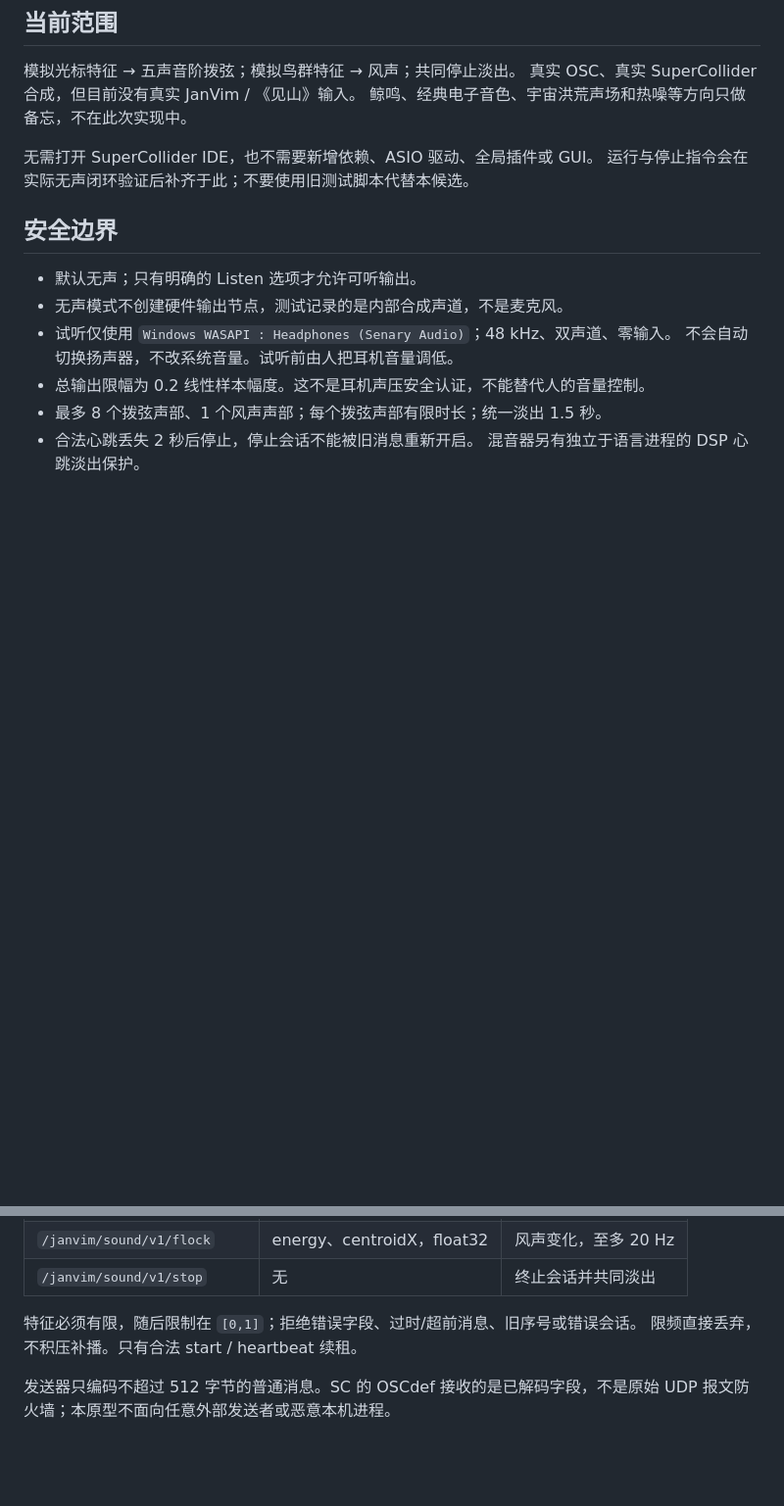
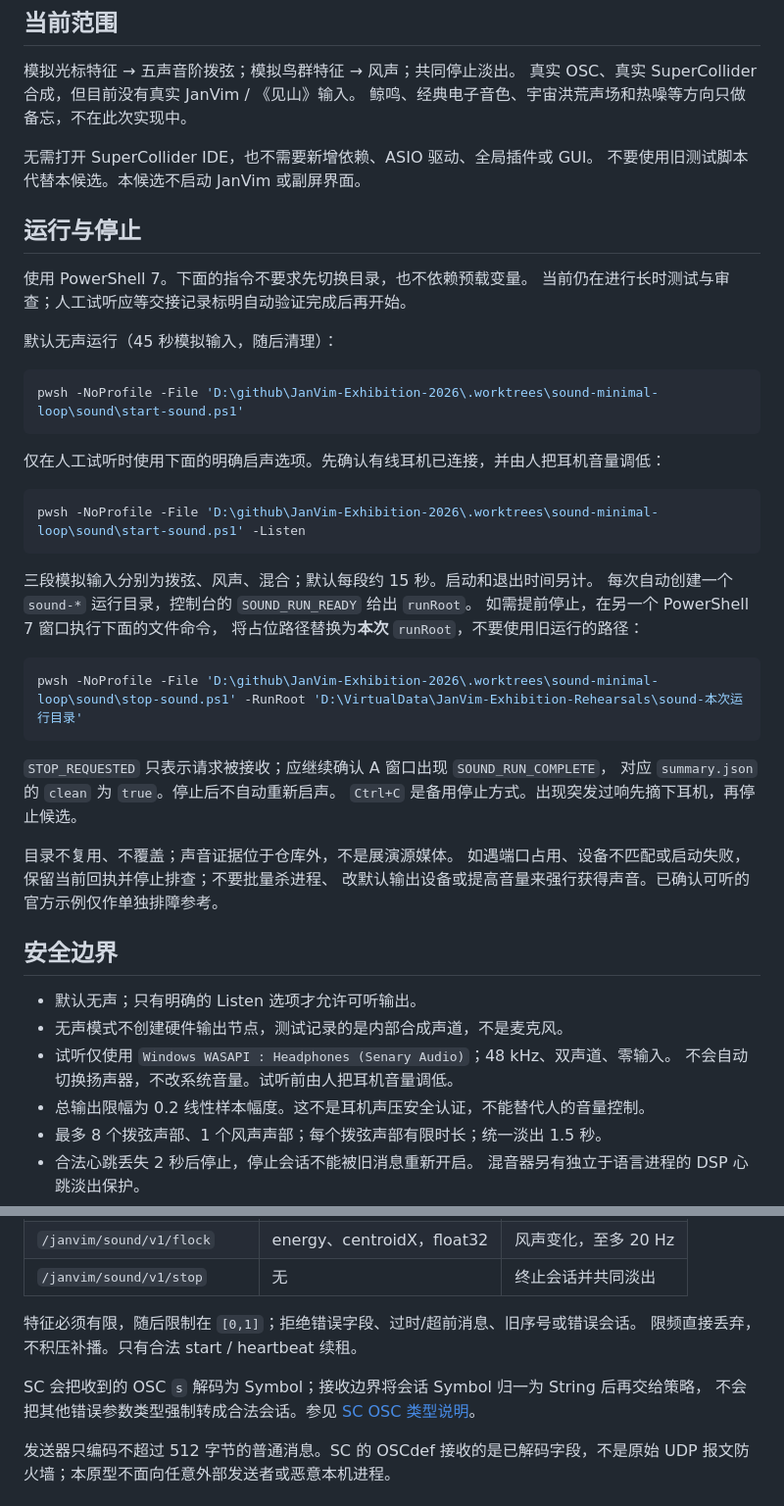
Before and after one commit to gunpowder78/JanVim-Exhibition-2026, a Markdown page: sound/README.md, 2 parts joined by grey strips. Shown at 98% size. Drawn GitHub-style; blank space fills up the shorter version.

Commit message:
docs(sound): record silent integration and listening handoff

````diff
--- a/sound/README.md
+++ b/sound/README.md
@@ -9,7 +9,41 @@
 鲸鸣、经典电子音色、宇宙洪荒声场和热噪等方向只做备忘，不在此次实现中。
 
 无需打开 SuperCollider IDE，也不需要新增依赖、ASIO 驱动、全局插件或 GUI。
-运行与停止指令会在实际无声闭环验证后补齐于此；不要使用旧测试脚本代替本候选。
+不要使用旧测试脚本代替本候选。本候选不启动 JanVim 或副屏界面。
+
+## 运行与停止
+
+使用 PowerShell 7。下面的指令不要求先切换目录，也不依赖预载变量。
+当前仍在进行长时测试与审查；人工试听应等交接记录标明自动验证完成后再开始。
+
+默认无声运行（45 秒模拟输入，随后清理）：
+
+```powershell
+pwsh -NoProfile -File 'D:\github\JanVim-Exhibition-2026\.worktrees\sound-minimal-loop\sound\start-sound.ps1'
+```
+
+仅在人工试听时使用下面的明确启声选项。先确认有线耳机已连接，并由人把耳机音量调低：
+
+```powershell
+pwsh -NoProfile -File 'D:\github\JanVim-Exhibition-2026\.worktrees\sound-minimal-loop\sound\start-sound.ps1' -Listen
+```
+
+三段模拟输入分别为拨弦、风声、混合；默认每段约 15 秒。启动和退出时间另计。
+每次自动创建一个 `sound-*` 运行目录，控制台的 `SOUND_RUN_READY` 给出 `runRoot`。
+如需提前停止，在另一个 PowerShell 7 窗口执行下面的文件命令，
+将占位路径替换为**本次** `runRoot`，不要使用旧运行的路径：
+
+```powershell
+pwsh -NoProfile -File 'D:\github\JanVim-Exhibition-2026\.worktrees\sound-minimal-loop\sound\stop-sound.ps1' -RunRoot 'D:\VirtualData\JanVim-Exhibition-Rehearsals\sound-本次运行目录'
+```
+
+`STOP_REQUESTED` 只表示请求被接收；应继续确认 A 窗口出现 `SOUND_RUN_COMPLETE`，
+对应 `summary.json` 的 `clean` 为 `true`。停止后不自动重新启声。
+`Ctrl+C` 是备用停止方式。出现突发过响先摘下耳机，再停止候选。
+
+目录不复用、不覆盖；声音证据位于仓库外，不是展演源媒体。
+如遇端口占用、设备不匹配或启动失败，保留当前回执并停止排查；不要批量杀进程、
+改默认输出设备或提高音量来强行获得声音。已确认可听的官方示例仅作单独排障参考。
 
 ## 安全边界
 
@@ -42,6 +76,9 @@
 特征必须有限，随后限制在 `[0,1]`；拒绝错误字段、过时/超前消息、旧序号或错误会话。
 限频直接丢弃，不积压补播。只有合法 start / heartbeat 续租。
 
+SC 会把收到的 OSC `s` 解码为 Symbol；接收边界将会话 Symbol 归一为 String 后再交给策略，
+不会把其他错误参数类型强制转成合法会话。参见 [SC OSC 类型说明](https://doc.sccode.org/Guides/OSC_communication.html)。
+
 发送器只编码不超过 512 字节的普通消息。SC 的 OSCdef 接收的是已解码字段，不是原始
 UDP 报文防火墙；本原型不面向任意外部发送者或恶意本机进程。
 
````
Also changed, not shown: docs/operations/2026-09-05-sound-minimal-loop-handoff.md (+36 -3 lines), 1 other file.
